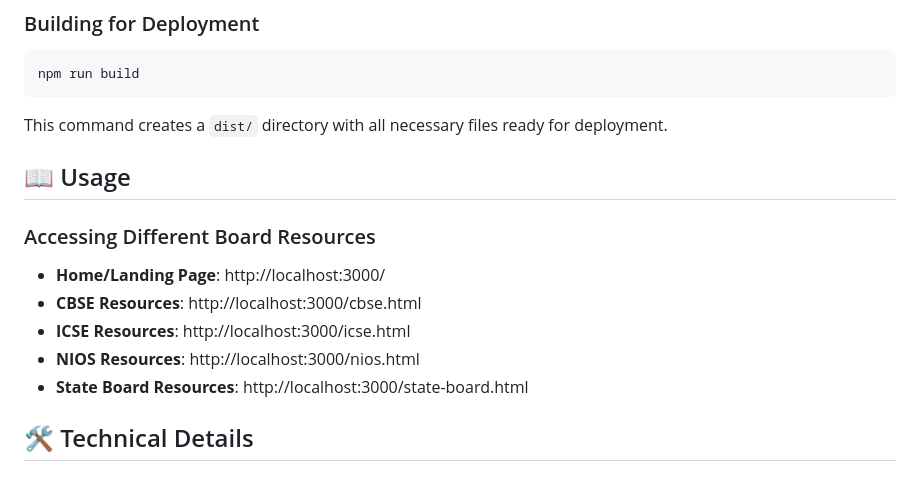
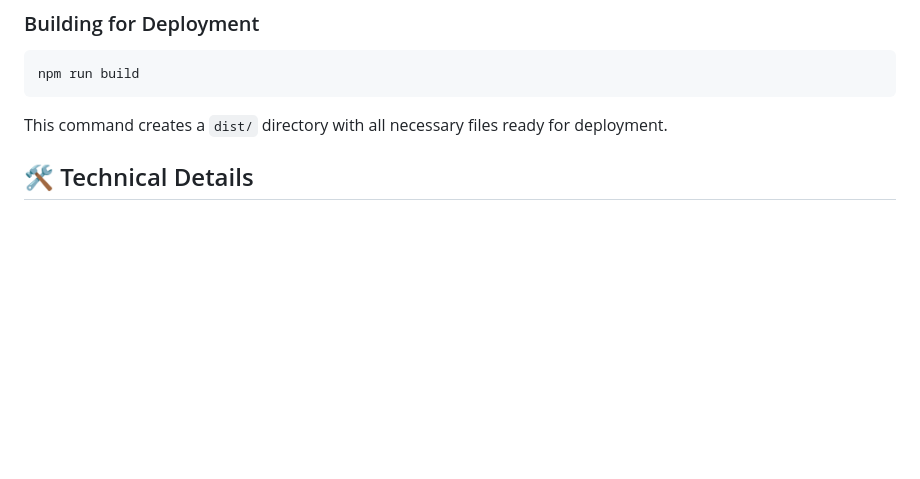
Before and after one commit to swastik20130201/E-Pathshala-final, a Markdown page: README.md, the part around the change. Rendered like a GitHub page; blank space fills up the shorter version.

```diff
--- a/README.md
+++ b/README.md
@@ -77,15 +77,6 @@ npm run build
 
 This command creates a `dist/` directory with all necessary files ready for deployment.
 
-## 📖 Usage
-
-### Accessing Different Board Resources
-
-- **Home/Landing Page**: http://localhost:3000/
-- **CBSE Resources**: http://localhost:3000/cbse.html
-- **ICSE Resources**: http://localhost:3000/icse.html
-- **NIOS Resources**: http://localhost:3000/nios.html
-- **State Board Resources**: http://localhost:3000/state-board.html
 
 ## 🛠️ Technical Details
 
```
